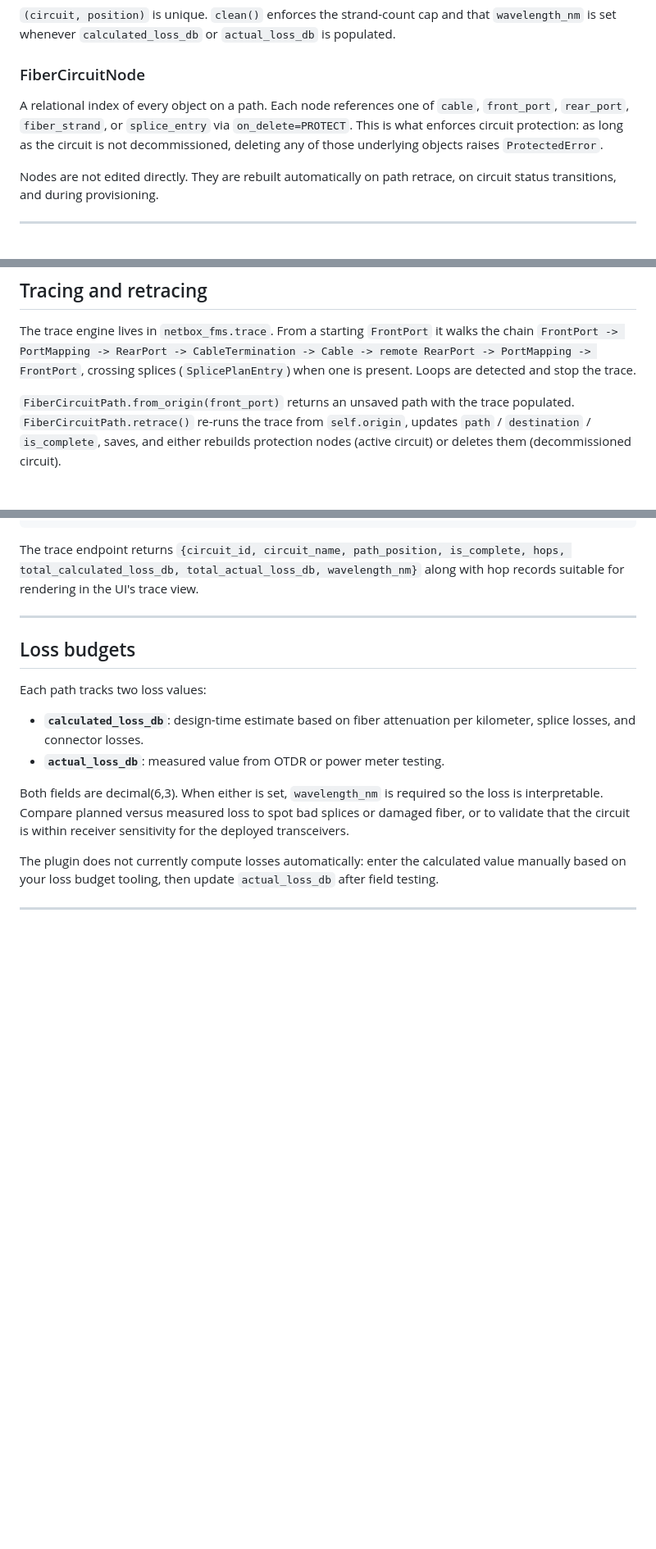
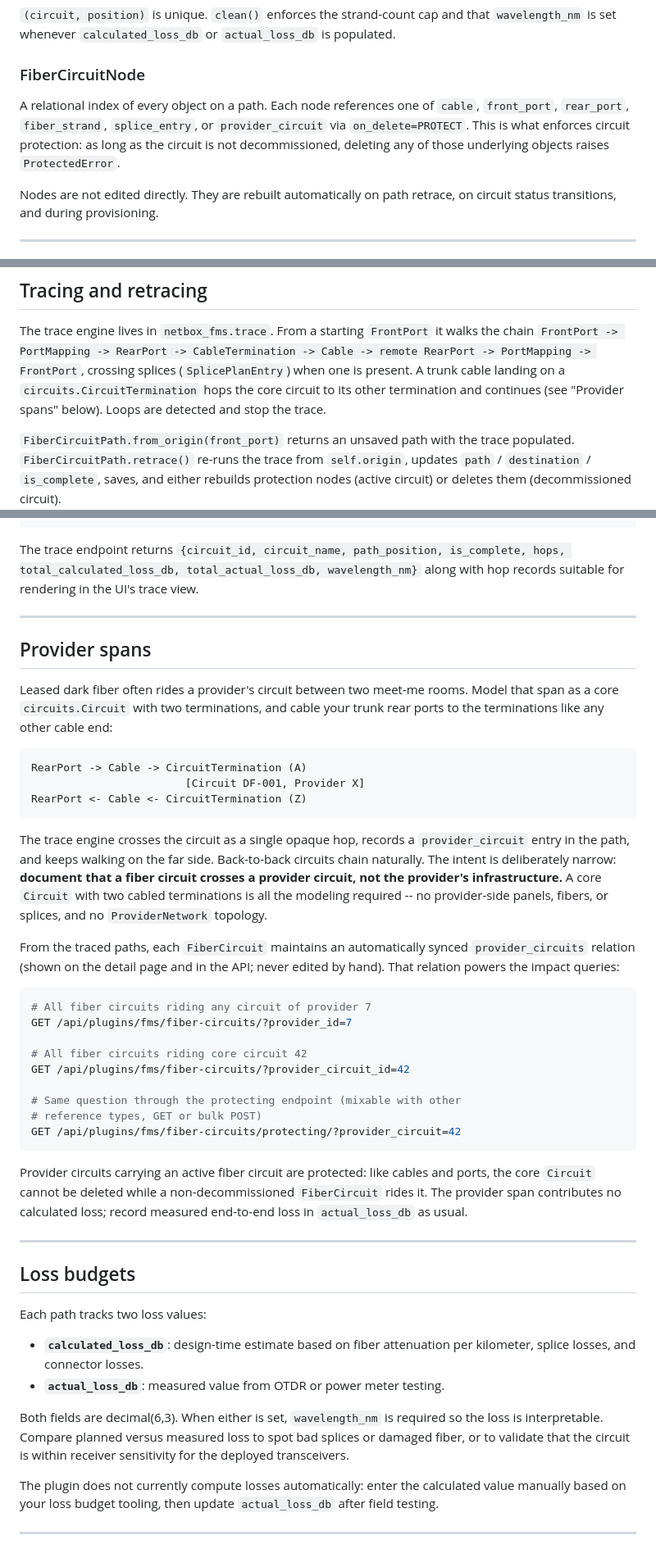
Before and after one commit to jsenecal/netbox-fms, a Markdown page: docs/user-guide/fiber-circuits.md, 3 parts joined by grey strips. Shown at 82% size. GitHub-like rendering; blank space fills up the shorter version.

````diff
--- a/docs/user-guide/fiber-circuits.md
+++ b/docs/user-guide/fiber-circuits.md
@@ -78,10 +78,10 @@ is populated.
 ### FiberCircuitNode
 
 A relational index of every object on a path. Each node references one of
-`cable`, `front_port`, `rear_port`, `fiber_strand`, or `splice_entry` via
-`on_delete=PROTECT`. This is what enforces circuit protection: as long as
-the circuit is not decommissioned, deleting any of those underlying objects
-raises `ProtectedError`.
+`cable`, `front_port`, `rear_port`, `fiber_strand`, `splice_entry`, or
+`provider_circuit` via `on_delete=PROTECT`. This is what enforces circuit
+protection: as long as the circuit is not decommissioned, deleting any of
+those underlying objects raises `ProtectedError`.
 
 Nodes are not edited directly. They are rebuilt automatically on path
 retrace, on circuit status transitions, and during provisioning.
@@ -241,7 +241,9 @@ you prefer the model-side API.
 The trace engine lives in `netbox_fms.trace`. From a starting `FrontPort`
 it walks the chain `FrontPort -> PortMapping -> RearPort ->
 CableTermination -> Cable -> remote RearPort -> PortMapping -> FrontPort`,
-crossing splices (`SplicePlanEntry`) when one is present. Loops are
+crossing splices (`SplicePlanEntry`) when one is present. A trunk cable
+landing on a `circuits.CircuitTermination` hops the core circuit to its
+other termination and continues (see "Provider spans" below). Loops are
 detected and stop the trace.
 
 `FiberCircuitPath.from_origin(front_port)` returns an unsaved path with
@@ -264,6 +266,51 @@ The trace endpoint returns `{circuit_id, circuit_name, path_position,
 is_complete, hops, total_calculated_loss_db, total_actual_loss_db,
 wavelength_nm}` along with hop records suitable for rendering in the UI's
 trace view.
+
+---
+
+## Provider spans
+
+Leased dark fiber often rides a provider's circuit between two meet-me
+rooms. Model that span as a core `circuits.Circuit` with two
+terminations, and cable your trunk rear ports to the terminations like
+any other cable end:
+
+```
+RearPort -> Cable -> CircuitTermination (A)
+                        [Circuit DF-001, Provider X]
+RearPort <- Cable <- CircuitTermination (Z)
+```
+
+The trace engine crosses the circuit as a single opaque hop, records a
+`provider_circuit` entry in the path, and keeps walking on the far side.
+Back-to-back circuits chain naturally. The intent is deliberately
+narrow: **document that a fiber circuit crosses a provider circuit, not
+the provider's infrastructure.** A core `Circuit` with two cabled
+terminations is all the modeling required -- no provider-side panels,
+fibers, or splices, and no `ProviderNetwork` topology.
+
+From the traced paths, each `FiberCircuit` maintains an automatically
+synced `provider_circuits` relation (shown on the detail page and in the
+API; never edited by hand). That relation powers the impact queries:
+
+```bash
+# All fiber circuits riding any circuit of provider 7
+GET /api/plugins/fms/fiber-circuits/?provider_id=7
+
+# All fiber circuits riding core circuit 42
+GET /api/plugins/fms/fiber-circuits/?provider_circuit_id=42
+
+# Same question through the protecting endpoint (mixable with other
+# reference types, GET or bulk POST)
+GET /api/plugins/fms/fiber-circuits/protecting/?provider_circuit=42
+```
+
+Provider circuits carrying an active fiber circuit are protected: like
+cables and ports, the core `Circuit` cannot be deleted while a
+non-decommissioned `FiberCircuit` rides it. The provider span contributes
+no calculated loss; record measured end-to-end loss in
+`actual_loss_db` as usual.
 
 ---
 
````
Also changed, not shown: CHANGELOG.md (+16 -0 lines), README.md (+1 -0 lines).
